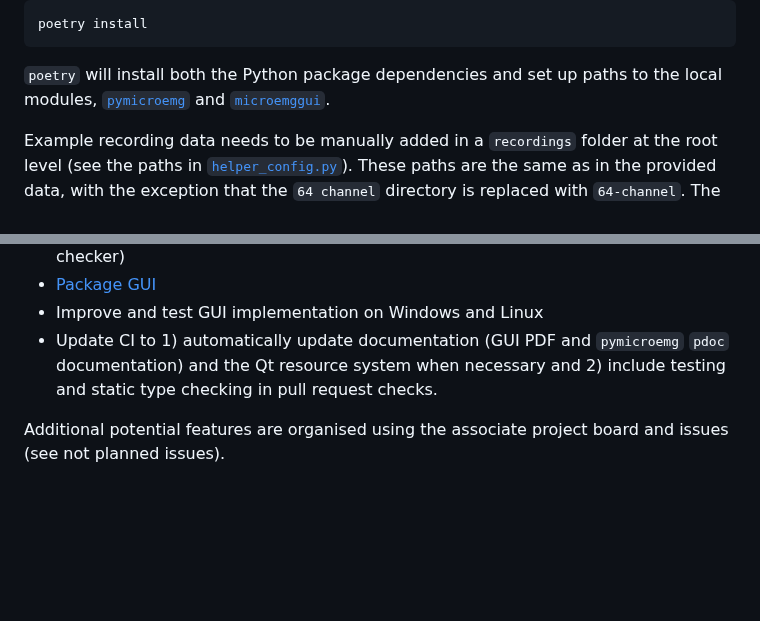
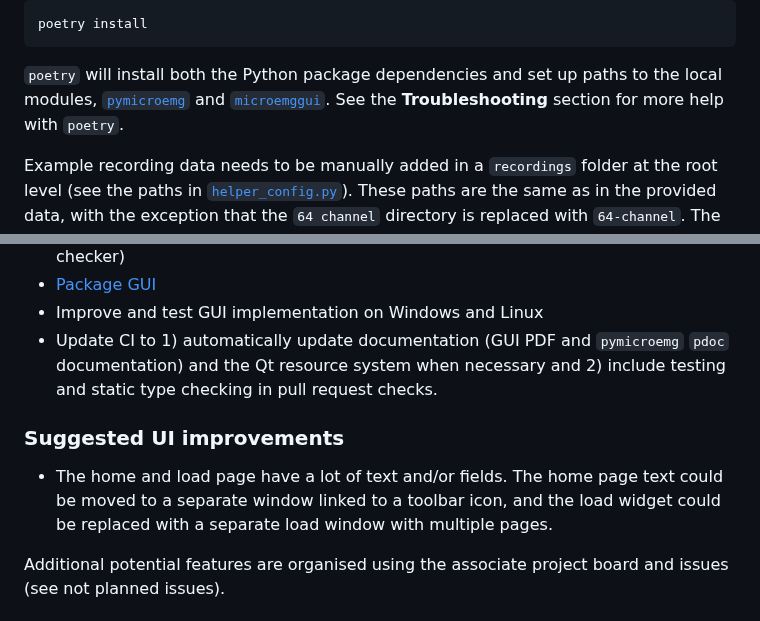
Before and after one commit to NewcastleRSE/microEMG-software, a Markdown page: README.md, 2 parts joined by grey strips. Drawn GitHub-style; blank space fills up the shorter version.

Commit message:
README update (#162)

````diff
--- a/README.md
+++ b/README.md
@@ -73,6 +73,7 @@ poetry install
 ```
 
 `poetry` will install both the Python package dependencies and set up paths to the local modules, [`pymicroemg`](analysis_software/pymicroemg/pymicroemg) and [`microemggui`](analysis_software/microemggui/microemggui).
+See the **Troubleshooting** section for more help with `poetry`.
 
 Example recording data needs to be manually added in a `recordings` folder at the root level (see the paths in [`helper_config.py`](analysis_software/pymicroemg/pymicroemg/helper_config.py)). These paths are the same as in the provided data, with the exception that the `64 channel` directory is replaced with `64-channel`. The recording needed as a demo recording for the GUI is `recordings/64-channel/Stuart_E2/raw`.
 
@@ -168,6 +169,9 @@ pytest analysis_software/microemggui/
 - [Package GUI](https://www.pythonguis.com/tutorials/packaging-pyside6-applications-windows-pyinstaller-installforge/)
 - Improve and test GUI implementation on Windows and Linux
 - Update CI to 1) automatically update documentation (GUI PDF and `pymicroemg` `pdoc` documentation) and the Qt resource system when necessary and 2) include testing and static type checking in pull request checks.
+
+### Suggested UI improvements
+- The home and load page have a lot of text and/or fields. The home page text could be moved to a separate window linked to a toolbar icon, and the load widget could be replaced with a separate load window with multiple pages.
 
 Additional potential features are organised using the associate project board and issues (see not planned issues).
 
````
Also changed, not shown: other parts of README.md (+1 -1 lines).
